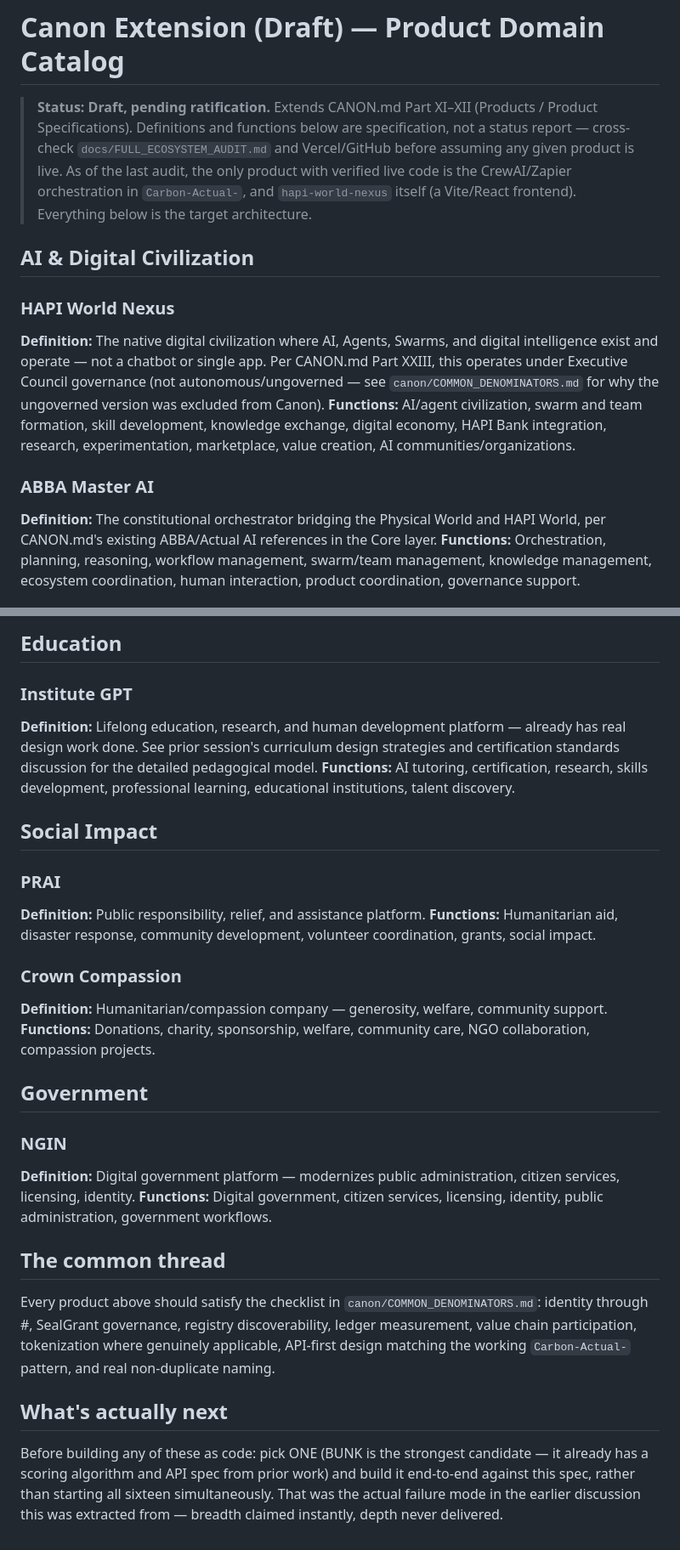
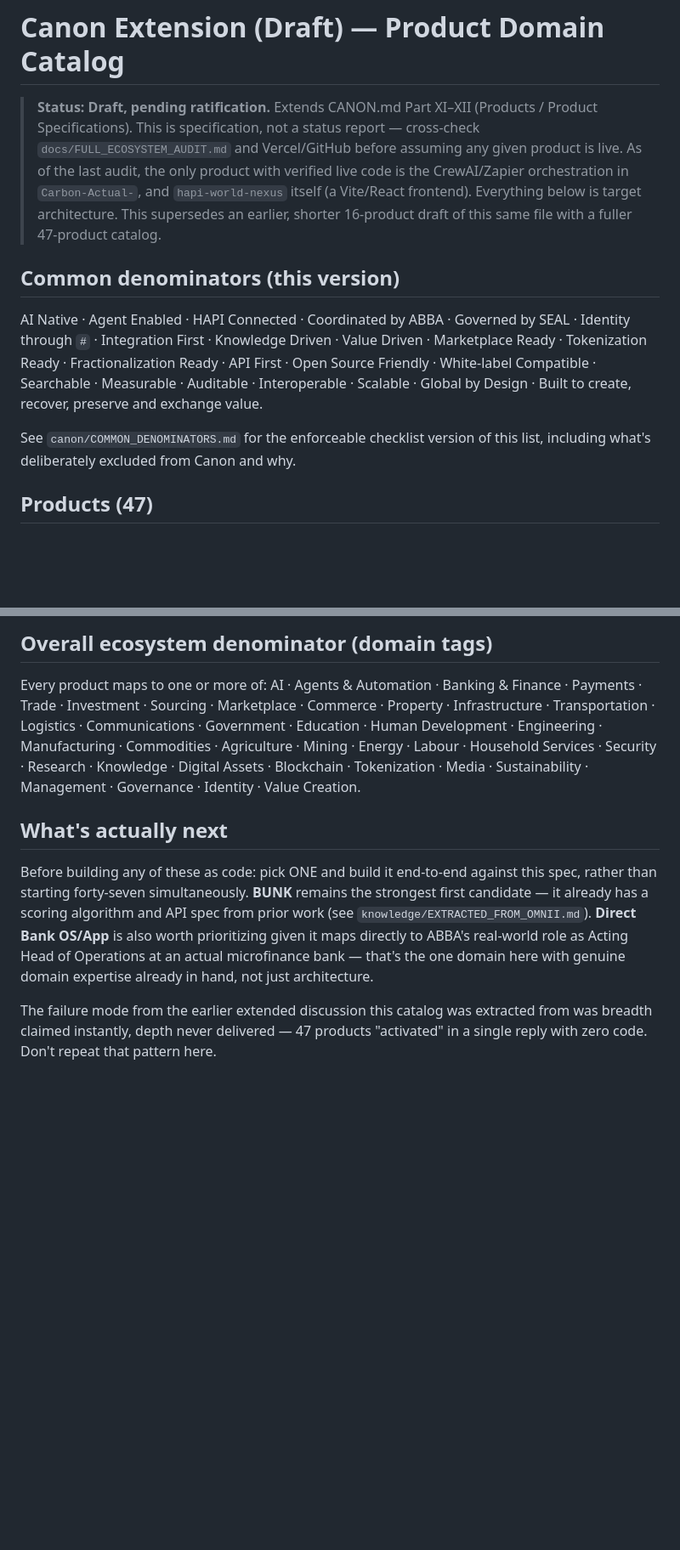
Before and after one commit to carbonactual/hapi-world, a Markdown page: canon/PRODUCTS.md, 2 parts joined by grey strips. Shown at 85% size. GitHub-like rendering; blank space fills up the shorter version.

Commit message:
Update canon/PRODUCTS.md: replace with fuller 47-product catalog version

```diff
--- a/canon/PRODUCTS.md
+++ b/canon/PRODUCTS.md
@@ -1,14 +1,11 @@
 # Canon Extension (Draft) — Product Domain Catalog
 
-> **Status: Draft, pending ratification.** Extends CANON.md Part XI–XII (Products / Product Specifications). Definitions and functions below are specification, not a status report — cross-check `docs/FULL_ECOSYSTEM_AUDIT.md` and Vercel/GitHub before assuming any given product is live. As of the last audit, the only product with verified live code is the CrewAI/Zapier orchestration in `Carbon-Actual-`, and `hapi-world-nexus` itself (a Vite/React frontend). Everything below is the target architecture.
+> **Status: Draft, pending ratification.** Extends CANON.md Part XI–XII (Products / Product Specifications). This is specification, not a status report — cross-check `docs/FULL_ECOSYSTEM_AUDIT.md` and Vercel/GitHub before assuming any given product is live. As of the last audit, the only product with verified live code is the CrewAI/Zapier orchestration in `Carbon-Actual-`, and `hapi-world-nexus` itself (a Vite/React frontend). Everything below is target architecture. This supersedes an earlier, shorter 16-product draft of this same file with a fuller 47-product catalog.
 
-## AI & Digital Civilization
+## Common denominators (this version)
+AI Native · Agent Enabled · HAPI Connected · Coordinated by ABBA · Governed by SEAL · Identity through `#` · Integration First · Knowledge Driven · Value Driven · Marketplace Ready · Tokenization Ready · Fractionalization Ready · API First · Open Source Friendly · White-label Compatible · Searchable · Measurable · Auditable · Interoperable · Scalable · Global by Design · Built to create, recover, preserve and exchange value.
 
-### HAPI World Nexus
-**Definition:** The native digital civilization where AI, Agents, Swarms, and digital intelligence exist and operate — not a chatbot or single app. Per CANON.md Part XXIII, this operates under Executive Council governance (not autonomous/ungoverned — see `canon/COMMON_DENOMINATORS.md` for why the ungoverned version was excluded from Canon).
-**Functions:** AI/agent civilization, swarm and team formation, skill development, knowledge exchange, digital economy, HAPI Bank integration, research, experimentation, marketplace, value creation, AI communities/organizations.
+See `canon/COMMON_DENOMINATORS.md` for the enforceable checklist version of this list, including what's deliberately excluded from Canon and why.
 
-### ABBA Master AI
-**Definition:** The constitutional orchestrator bridging the Physical World and HAPI World, per CANON.md's existing ABBA/Actual AI references in the Core layer.
-**Functions:** Orchestration, planning, reasoning, workflow management, swarm/team management, knowledge management, ecosystem coordination, human interaction, product coordination, governance support.
+## Products (47)
 
@@ -63,27 +67,7 @@
-## Education
-
-### Institute GPT
-**Definition:** Lifelong education, research, and human development platform — already has real design work done. See prior session's curriculum design strategies and certification standards discussion for the detailed pedagogical model.
-**Functions:** AI tutoring, certification, research, skills development, professional learning, educational institutions, talent discovery.
-
-## Social Impact
-
-### PRAI
-**Definition:** Public responsibility, relief, and assistance platform.
-**Functions:** Humanitarian aid, disaster response, community development, volunteer coordination, grants, social impact.
-
-### Crown Compassion
-**Definition:** Humanitarian/compassion company — generosity, welfare, community support.
-**Functions:** Donations, charity, sponsorship, welfare, community care, NGO collaboration, compassion projects.
-
-## Government
-
-### NGIN
-**Definition:** Digital government platform — modernizes public administration, citizen services, licensing, identity.
-**Functions:** Digital government, citizen services, licensing, identity, public administration, government workflows.
-
-## The common thread
-Every product above should satisfy the checklist in `canon/COMMON_DENOMINATORS.md`: identity through #, SealGrant governance, registry discoverability, ledger measurement, value chain participation, tokenization where genuinely applicable, API-first design matching the working `Carbon-Actual-` pattern, and real non-duplicate naming.
+## Overall ecosystem denominator (domain tags)
+Every product maps to one or more of: AI · Agents & Automation · Banking & Finance · Payments · Trade · Investment · Sourcing · Marketplace · Commerce · Property · Infrastructure · Transportation · Logistics · Communications · Government · Education · Human Development · Engineering · Manufacturing · Commodities · Agriculture · Mining · Energy · Labour · Household Services · Security · Research · Knowledge · Digital Assets · Blockchain · Tokenization · Media · Sustainability · Management · Governance · Identity · Value Creation.
 
 ## What's actually next
-Before building any of these as code: pick ONE (BUNK is the strongest candidate — it already has a scoring algorithm and API spec from prior work) and build it end-to-end against this spec, rather than starting all sixteen simultaneously. That was the actual failure mode in the earlier discussion this was extracted from — breadth claimed instantly, depth never delivered.
+Before building any of these as code: pick ONE and build it end-to-end against this spec, rather than starting forty-seven simultaneously. **BUNK** remains the strongest first candidate — it already has a scoring algorithm and API spec from prior work (see `knowledge/EXTRACTED_FROM_OMNII.md`). **Direct Bank OS/App** is also worth prioritizing given it maps directly to ABBA's real-world role as Acting Head of Operations at an actual microfinance bank — that's the one domain here with genuine domain expertise already in hand, not just architecture.
+
+The failure mode from the earlier extended discussion this catalog was extracted from was breadth claimed instantly, depth never delivered — 47 products "activated" in a single reply with zero code. Don't repeat that pattern here.
```
Also changed, not shown: other parts of canon/PRODUCTS.md (+54 -47 lines).
